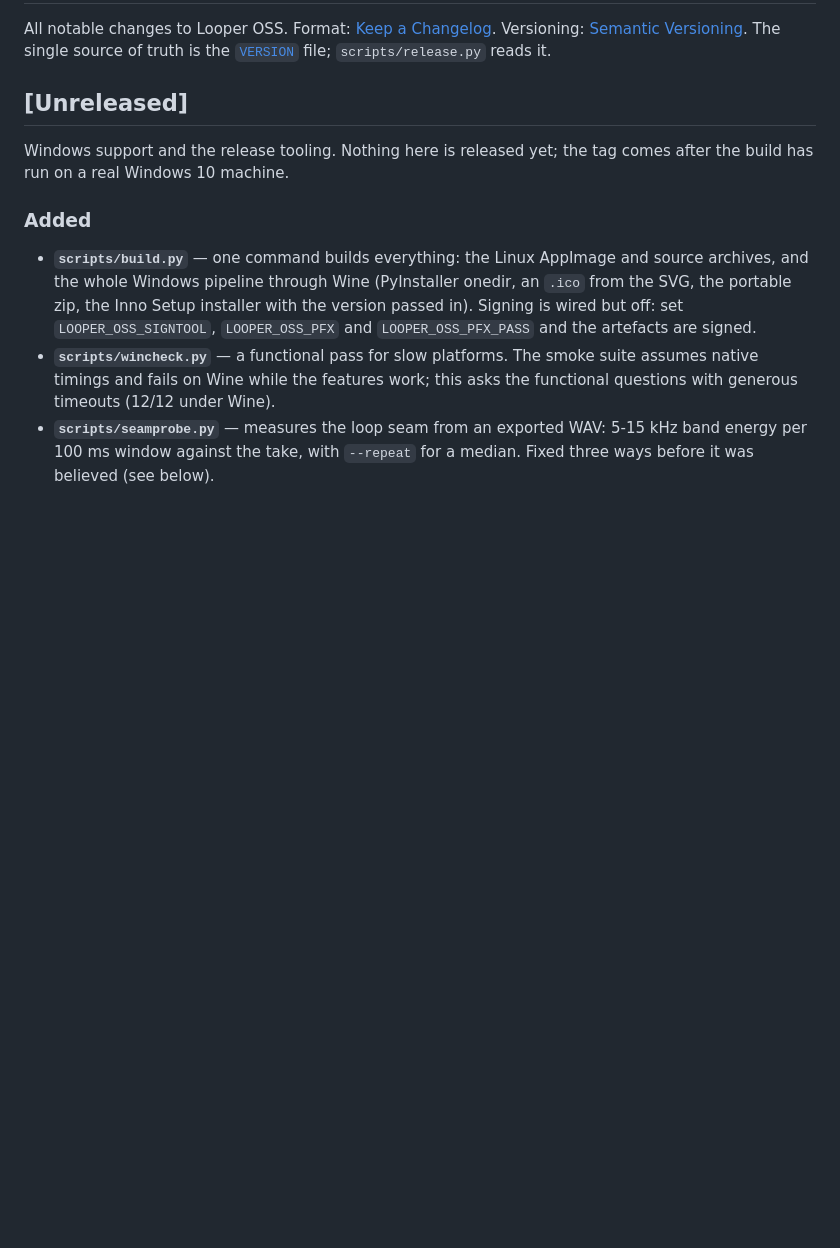
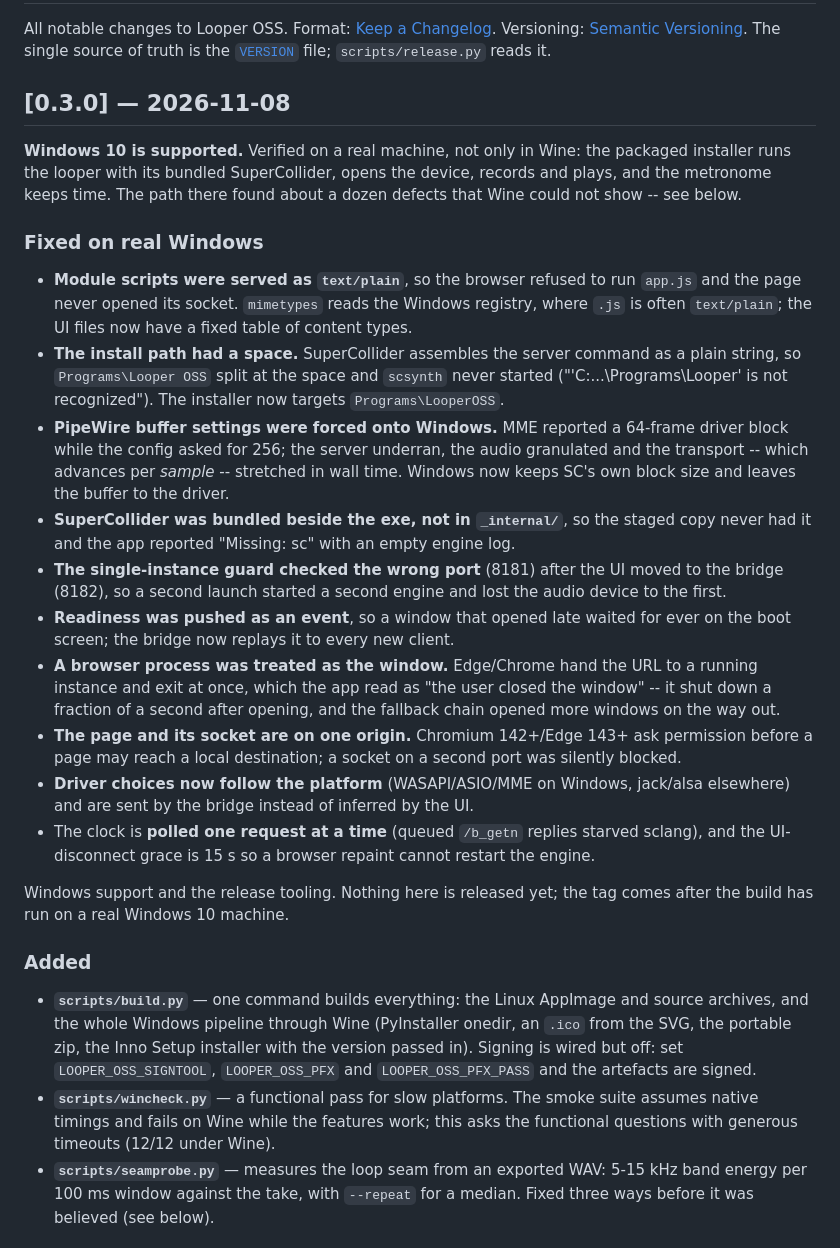
Before and after one commit to benjamin-nimmerrichter/looper-oss, a Markdown page: CHANGELOG.md, the part around the change. Drawn GitHub-style; blank space fills up the shorter version.

```diff
--- a/CHANGELOG.md
+++ b/CHANGELOG.md
@@ -4,7 +4,47 @@ All notable changes to Looper OSS. Format: [Keep a Changelog](https://keepachang
 Versioning: [Semantic Versioning](https://semver.org/spec/v2.0.0.html). The single
 source of truth is the [`VERSION`](VERSION) file; `scripts/release.py` reads it.
 
-## [Unreleased]
+## [0.3.0] — 2026-11-08
+
+**Windows 10 is supported.** Verified on a real machine, not only in Wine: the
+packaged installer runs the looper with its bundled SuperCollider, opens the
+device, records and plays, and the metronome keeps time. The path there found
+about a dozen defects that Wine could not show -- see below.
+
+### Fixed on real Windows
+
+- **Module scripts were served as `text/plain`**, so the browser refused to run
+  `app.js` and the page never opened its socket. `mimetypes` reads the Windows
+  registry, where `.js` is often `text/plain`; the UI files now have a fixed
+  table of content types.
+- **The install path had a space.** SuperCollider assembles the server command as
+  a plain string, so `Programs\Looper OSS` split at the space and `scsynth` never
+  started ("'C:\...\Programs\Looper' is not recognized"). The installer now
+  targets `Programs\LooperOSS`.
+- **PipeWire buffer settings were forced onto Windows.** MME reported a 64-frame
+  driver block while the config asked for 256; the server underran, the audio
+  granulated and the transport -- which advances per *sample* -- stretched in wall
+  time. Windows now keeps SC's own block size and leaves the buffer to the driver.
+- **SuperCollider was bundled beside the exe, not in `_internal/`**, so the staged
+  copy never had it and the app reported "Missing: sc" with an empty engine log.
+- **The single-instance guard checked the wrong port** (8181) after the UI moved to
+  the bridge (8182), so a second launch started a second engine and lost the audio
+  device to the first.
+- **Readiness was pushed as an event**, so a window that opened late waited for
+  ever on the boot screen; the bridge now replays it to every new client.
+- **A browser process was treated as the window.** Edge/Chrome hand the URL to a
+  running instance and exit at once, which the app read as "the user closed the
+  window" -- it shut down a fraction of a second after opening, and the fallback
+  chain opened more windows on the way out.
+- **The page and its socket are on one origin.** Chromium 142+/Edge 143+ ask
+  permission before a page may reach a local destination; a socket on a second
+  port was silently blocked.
+- **Driver choices now follow the platform** (WASAPI/ASIO/MME on Windows,
+  jack/alsa elsewhere) and are sent by the bridge instead of inferred by the UI.
+- The clock is **polled one request at a time** (queued `/b_getn` replies starved
+  sclang), and the UI-disconnect grace is 15 s so a browser repaint cannot restart
+  the engine.
+
 
 Windows support and the release tooling. Nothing here is released yet; the tag
 comes after the build has run on a real Windows 10 machine.
```
Also changed, not shown: README.md (+12 -15 lines), docs/img/setup-audio.png, docs/img/ui-main.png, 2 other files.
